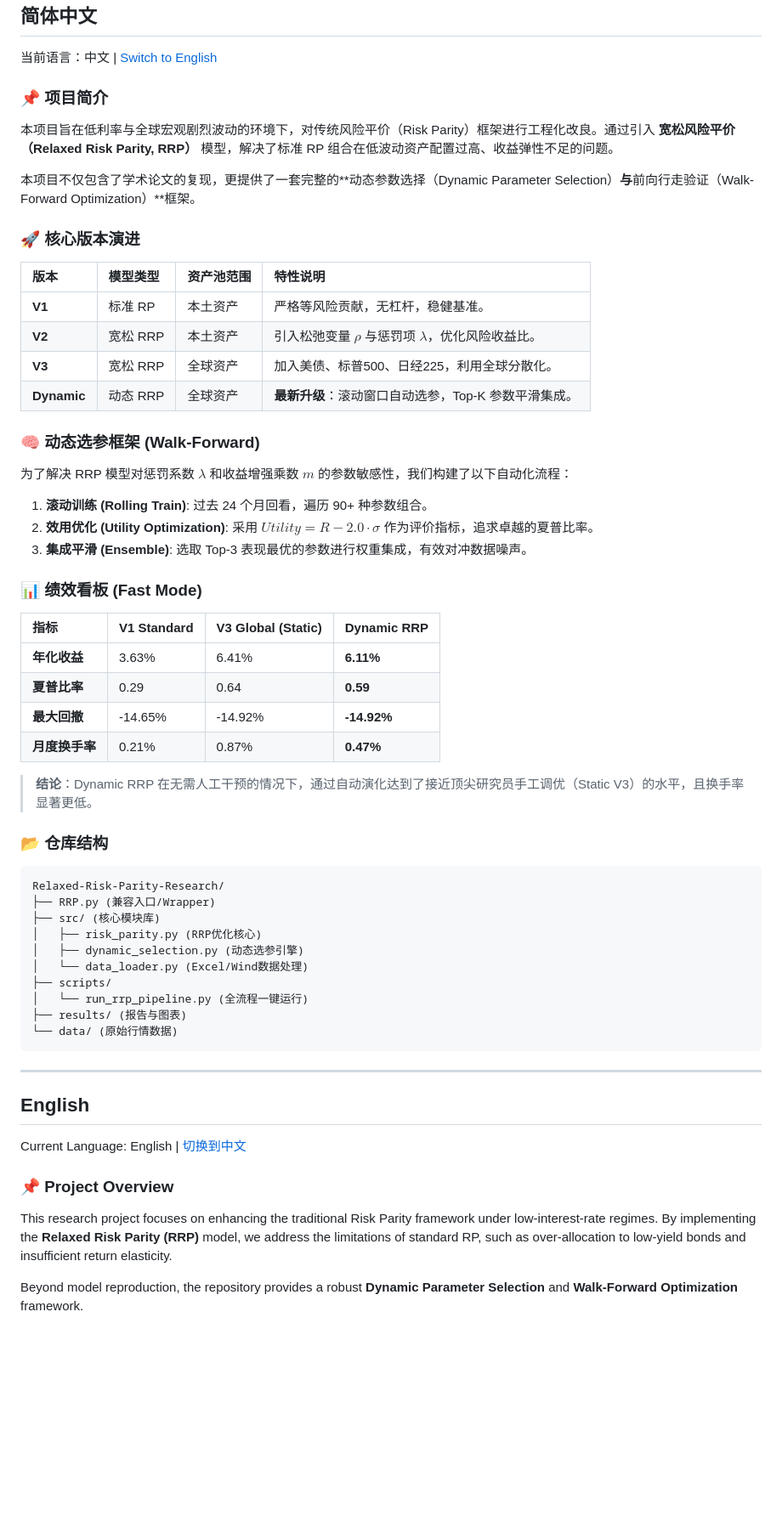
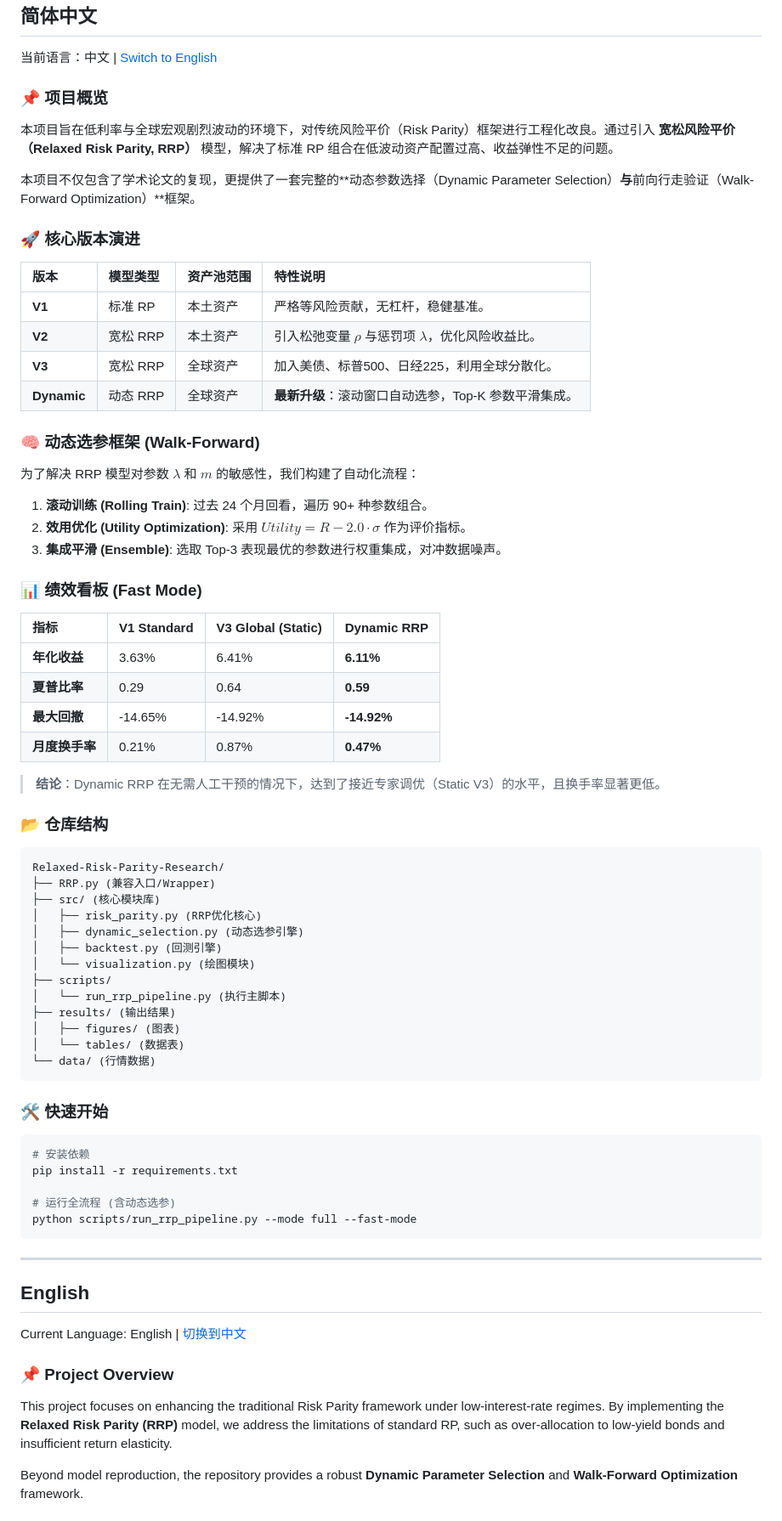
Before and after one commit to ericxuzhesheng/Relaxed-Risk-Parity-Research, a Markdown page: README.md, the part around one of its changes. Shown at 85% size. Rendered like a GitHub page; blank space fills up the shorter version.

````diff
--- a/README.md
+++ b/README.md
@@ -23,14 +23,12 @@
 
 当前语言：中文 | [Switch to English](#en)
 
-### 📌 项目简介
-
+### 📌 项目概览
 本项目旨在低利率与全球宏观剧烈波动的环境下，对传统风险平价（Risk Parity）框架进行工程化改良。通过引入 **宽松风险平价（Relaxed Risk Parity, RRP）** 模型，解决了标准 RP 组合在低波动资产配置过高、收益弹性不足的问题。
 
 本项目不仅包含了学术论文的复现，更提供了一套完整的**动态参数选择（Dynamic Parameter Selection）**与**前向行走验证（Walk-Forward Optimization）**框架。
 
 ### 🚀 核心版本演进
-
 | 版本 | 模型类型 | 资产池范围 | 特性说明 |
 | :--- | :--- | :--- | :--- |
 | **V1** | 标准 RP | 本土资产 | 严格等风险贡献，无杠杆，稳健基准。 |
@@ -39,14 +37,12 @@
 | **Dynamic** | 动态 RRP | 全球资产 | **最新升级**：滚动窗口自动选参，Top-K 参数平滑集成。 |
 
 ### 🧠 动态选参框架 (Walk-Forward)
-
-为了解决 RRP 模型对惩罚系数 $\lambda$ 和收益增强乘数 $m$ 的参数敏感性，我们构建了以下自动化流程：
+为了解决 RRP 模型对参数 $\lambda$ 和 $m$ 的敏感性，我们构建了自动化流程：
 1.  **滚动训练 (Rolling Train)**: 过去 24 个月回看，遍历 90+ 种参数组合。
-2.  **效用优化 (Utility Optimization)**: 采用 $Utility = R - 2.0 \cdot \sigma$ 作为评价指标，追求卓越的夏普比率。
-3.  **集成平滑 (Ensemble)**: 选取 Top-3 表现最优的参数进行权重集成，有效对冲数据噪声。
+2.  **效用优化 (Utility Optimization)**: 采用 $Utility = R - 2.0 \cdot \sigma$ 作为评价指标。
+3.  **集成平滑 (Ensemble)**: 选取 Top-3 表现最优的参数进行权重集成，对冲数据噪声。
 
 ### 📊 绩效看板 (Fast Mode)
-
 | 指标 | V1 Standard | V3 Global (Static) | **Dynamic RRP** |
 | :--- | :--- | :--- | :--- |
 | **年化收益** | 3.63% | 6.41% | **6.11%** |
@@ -54,21 +50,32 @@
 | **最大回撤** | -14.65% | -14.92% | **-14.92%** |
 | **月度换手率** | 0.21% | 0.87% | **0.47%** |
 
-> **结论**：Dynamic RRP 在无需人工干预的情况下，通过自动演化达到了接近顶尖研究员手工调优（Static V3）的水平，且换手率显著更低。
+> **结论**：Dynamic RRP 在无需人工干预的情况下，达到了接近专家调优（Static V3）的水平，且换手率显著更低。
 
 ### 📂 仓库结构
-
 ```text
 Relaxed-Risk-Parity-Research/
 ├── RRP.py (兼容入口/Wrapper)
 ├── src/ (核心模块库)
 │   ├── risk_parity.py (RRP优化核心)
 │   ├── dynamic_selection.py (动态选参引擎)
-│   └── data_loader.py (Excel/Wind数据处理)
+│   ├── backtest.py (回测引擎)
+│   └── visualization.py (绘图模块)
 ├── scripts/
-│   └── run_rrp_pipeline.py (全流程一键运行)
-├── results/ (报告与图表)
-└── data/ (原始行情数据)
+│   └── run_rrp_pipeline.py (执行主脚本)
+├── results/ (输出结果)
+│   ├── figures/ (图表)
+│   └── tables/ (数据表)
+└── data/ (行情数据)
+```
+
+### 🛠 快速开始
+```bash
+# 安装依赖
+pip install -r requirements.txt
+
+# 运行全流程 (含动态选参)
+python scripts/run_rrp_pipeline.py --mode full --fast-mode
 ```
 
 ---
@@ -80,8 +87,7 @@ Relaxed-Risk-Parity-Research/
 Current Language: English | [切换到中文](#zh)
 
 ### 📌 Project Overview
-
-This research project focuses on enhancing the traditional Risk Parity framework under low-interest-rate regimes. By implementing the **Relaxed Risk Parity (RRP)** model, we address the limitations of standard RP, such as over-allocation to low-yield bonds and insufficient return elasticity.
+This project focuses on enhancing the traditional Risk Parity framework under low-interest-rate regimes. By implementing the **Relaxed Risk Parity (RRP)** model, we address the limitations of standard RP, such as over-allocation to low-yield bonds and insufficient return elasticity.
 
 Beyond model reproduction, the repository provides a robust **Dynamic Parameter Selection** and **Walk-Forward Optimization** framework.
 
````
Also changed, not shown: other parts of README.md (+31 -13 lines).
